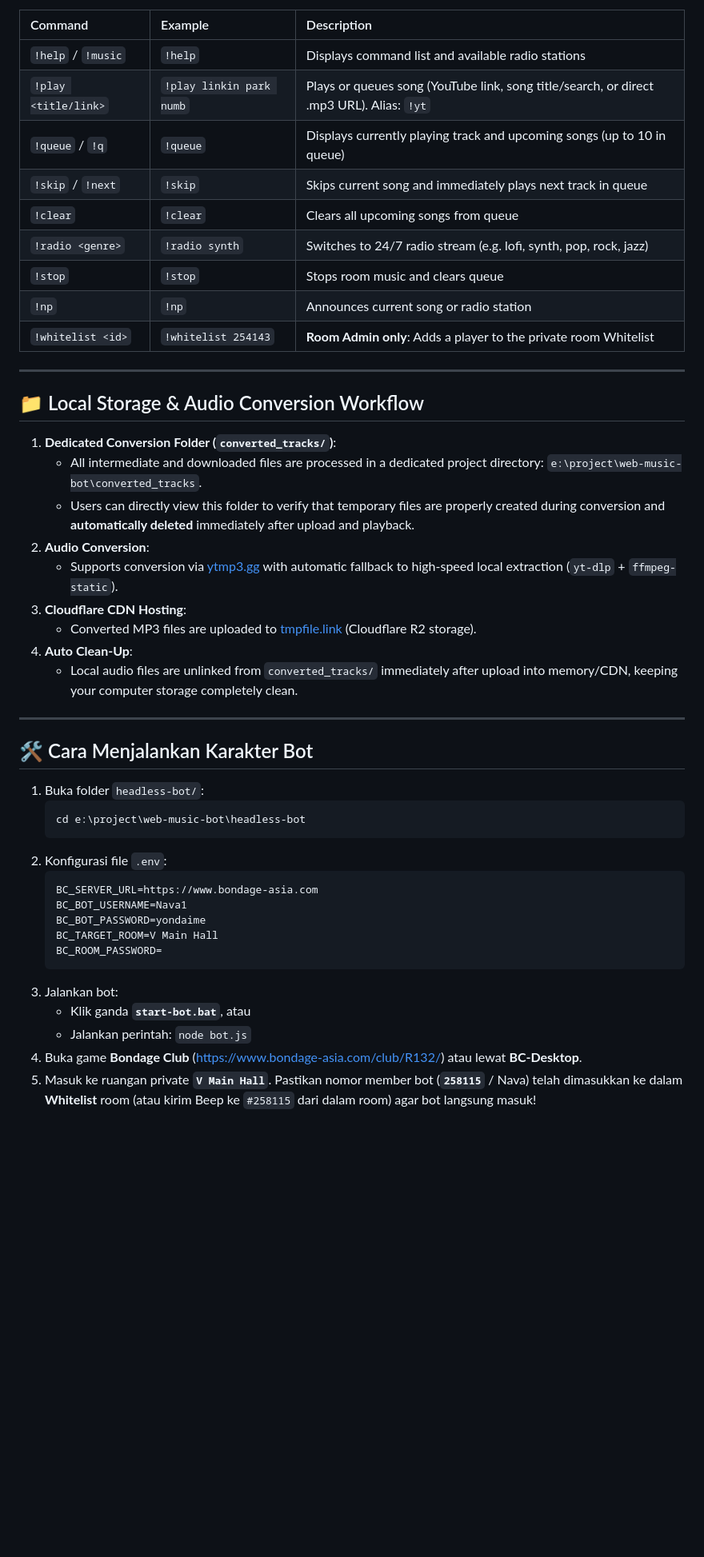
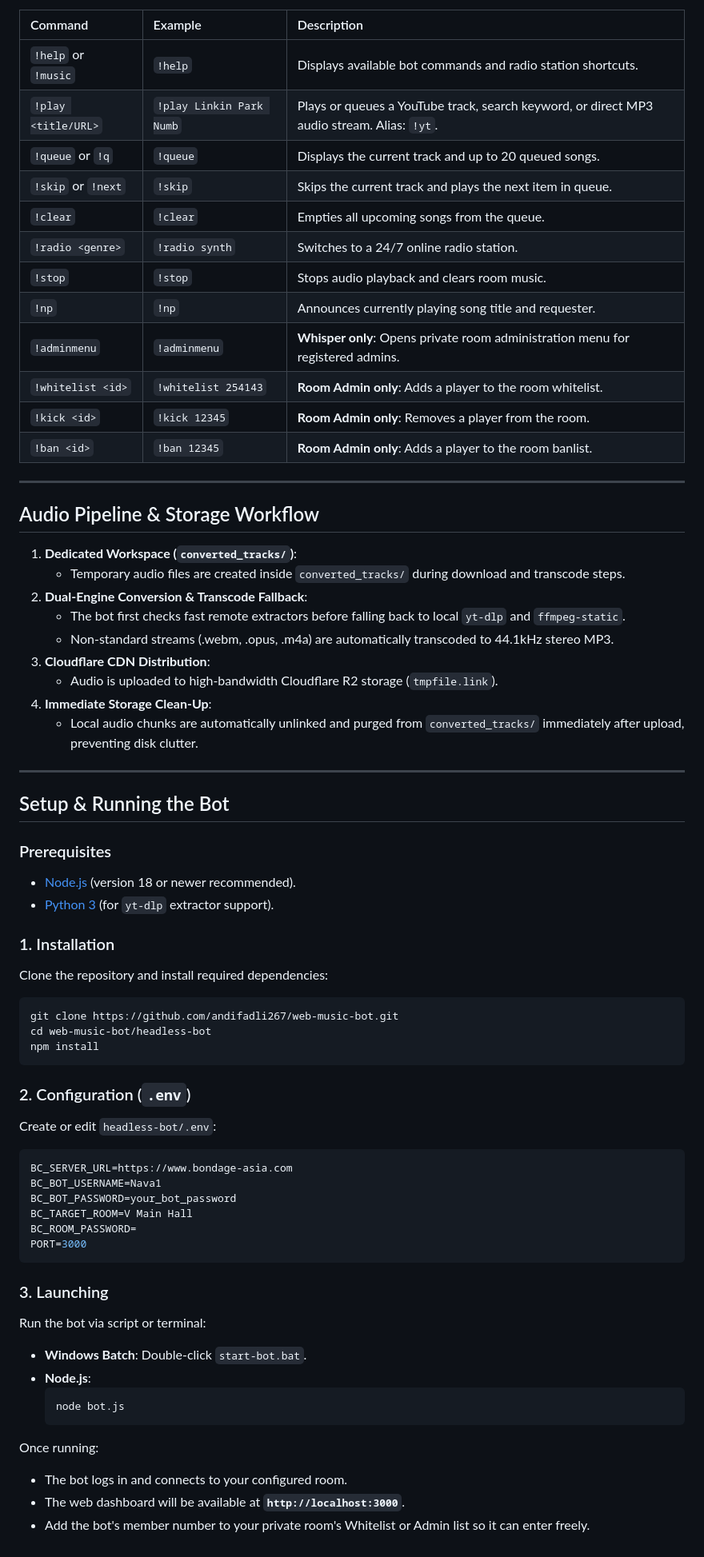
Before and after one commit to andifadli267/web-music-bot, a Markdown page: README.md, the part around one of its changes. Shown at 80% size. Drawn GitHub-style; blank space fills up the shorter version.

Commit message:
docs: update README.md with latest features, anti-slop design system, and full English translation

````diff
--- a/README.md
+++ b/README.md
@@ -38,48 +46,69 @@ Bot karakter mandiri (avatar akun tersendiri) untuk **Bondage Club (R132+)** ([h
 
 | Command | Example | Description |
 | :--- | :--- | :--- |
-| `!help` / `!music` | `!help` | Displays command list and available radio stations |
-| `!play <title/link>` | `!play linkin park numb` | Plays or queues song (YouTube link, song title/search, or direct .mp3 URL). Alias: `!yt` |
-| `!queue` / `!q` | `!queue` | Displays currently playing track and upcoming songs (up to 10 in queue) |
-| `!skip` / `!next` | `!skip` | Skips current song and immediately plays next track in queue |
-| `!clear` | `!clear` | Clears all upcoming songs from queue |
-| `!radio <genre>` | `!radio synth` | Switches to 24/7 radio stream (e.g. lofi, synth, pop, rock, jazz) |
-| `!stop` | `!stop` | Stops room music and clears queue |
-| `!np` | `!np` | Announces current song or radio station |
-| `!whitelist <id>` | `!whitelist 254143` | **Room Admin only**: Adds a player to the private room Whitelist |
+| `!help` or `!music` | `!help` | Displays available bot commands and radio station shortcuts. |
+| `!play <title/URL>` | `!play Linkin Park Numb` | Plays or queues a YouTube track, search keyword, or direct MP3 audio stream. Alias: `!yt`. |
+| `!queue` or `!q` | `!queue` | Displays the current track and up to 20 queued songs. |
+| `!skip` or `!next` | `!skip` | Skips the current track and plays the next item in queue. |
+| `!clear` | `!clear` | Empties all upcoming songs from the queue. |
+| `!radio <genre>` | `!radio synth` | Switches to a 24/7 online radio station. |
+| `!stop` | `!stop` | Stops audio playback and clears room music. |
+| `!np` | `!np` | Announces currently playing song title and requester. |
+| `!adminmenu` | `!adminmenu` | **Whisper only**: Opens private room administration menu for registered admins. |
+| `!whitelist <id>` | `!whitelist 254143` | **Room Admin only**: Adds a player to the room whitelist. |
+| `!kick <id>` | `!kick 12345` | **Room Admin only**: Removes a player from the room. |
+| `!ban <id>` | `!ban 12345` | **Room Admin only**: Adds a player to the room banlist. |
 
 ---
 
-## 📁 Local Storage & Audio Conversion Workflow
+## Audio Pipeline & Storage Workflow
 
-1. **Dedicated Conversion Folder (`converted_tracks/`)**:
-   - All intermediate and downloaded files are processed in a dedicated project directory: `e:\project\web-music-bot\converted_tracks`.
-   - Users can directly view this folder to verify that temporary files are properly created during conversion and **automatically deleted** immediately after upload and playback.
-2. **Audio Conversion**:
-   - Supports conversion via [ytmp3.gg](https://media.ytmp3.gg/tools/youtube-video-downloader/cvswxo) with automatic fallback to high-speed local extraction (`yt-dlp` + `ffmpeg-static`).
-3. **Cloudflare CDN Hosting**:
-   - Converted MP3 files are uploaded to [tmpfile.link](https://tmpfile.link/index-id) (Cloudflare R2 storage).
-4. **Auto Clean-Up**:
-   - Local audio files are unlinked from `converted_tracks/` immediately after upload into memory/CDN, keeping your computer storage completely clean.
+1. **Dedicated Workspace (`converted_tracks/`)**:
+   - Temporary audio files are created inside `converted_tracks/` during download and transcode steps.
+2. **Dual-Engine Conversion & Transcode Fallback**:
+   - The bot first checks fast remote extractors before falling back to local `yt-dlp` and `ffmpeg-static`.
+   - Non-standard streams (.webm, .opus, .m4a) are automatically transcoded to 44.1kHz stereo MP3.
+3. **Cloudflare CDN Distribution**:
+   - Audio is uploaded to high-bandwidth Cloudflare R2 storage (`tmpfile.link`).
+4. **Immediate Storage Clean-Up**:
+   - Local audio chunks are automatically unlinked and purged from `converted_tracks/` immediately after upload, preventing disk clutter.
 
 ---
 
-## 🛠️ Cara Menjalankan Karakter Bot
+## Setup & Running the Bot
 
-1. Buka folder `headless-bot/`:
-   ```bash
-   cd e:\project\web-music-bot\headless-bot
-   ```
-2. Konfigurasi file `.env`:
-   ```env
-   BC_SERVER_URL=https://www.bondage-asia.com
-   BC_BOT_USERNAME=Nava1
-   BC_BOT_PASSWORD=yondaime
-   BC_TARGET_ROOM=V Main Hall
-   BC_ROOM_PASSWORD=
-   ```
-3. Jalankan bot:
-   - Klik ganda **`start-bot.bat`**, atau
-   - Jalankan perintah: `node bot.js`
-4. Buka game **Bondage Club** ([https://www.bondage-asia.com/club/R132/](https://www.bondage-asia.com/club/R132/)) atau lewat **BC-Desktop**.
-5. Masuk ke ruangan private **`V Main Hall`**. Pastikan nomor member bot (**`258115`** / Nava) telah dimasukkan ke dalam **Whitelist** room (atau kirim Beep ke `#258115` dari dalam room) agar bot langsung masuk!
+### Prerequisites
+- [Node.js](https://nodejs.org/) (version 18 or newer recommended).
+- [Python 3](https://www.python.org/) (for `yt-dlp` extractor support).
+
+### 1. Installation
+Clone the repository and install required dependencies:
+```bash
+git clone https://github.com/andifadli267/web-music-bot.git
+cd web-music-bot/headless-bot
+npm install
+```
+
+### 2. Configuration (`.env`)
+Create or edit `headless-bot/.env`:
+```env
+BC_SERVER_URL=https://www.bondage-asia.com
+BC_BOT_USERNAME=Nava1
+BC_BOT_PASSWORD=your_bot_password
+BC_TARGET_ROOM=V Main Hall
+BC_ROOM_PASSWORD=
+PORT=3000
+```
+
+### 3. Launching
+Run the bot via script or terminal:
+- **Windows Batch**: Double-click `start-bot.bat`.
+- **Node.js**:
+  ```bash
+  node bot.js
+  ```
+
+Once running:
+- The bot logs in and connects to your configured room.
+- The web dashboard will be available at **`http://localhost:3000`**.
+- Add the bot's member number to your private room's Whitelist or Admin list so it can enter freely.
````
Also changed, not shown: other parts of README.md (+30 -22 lines).
